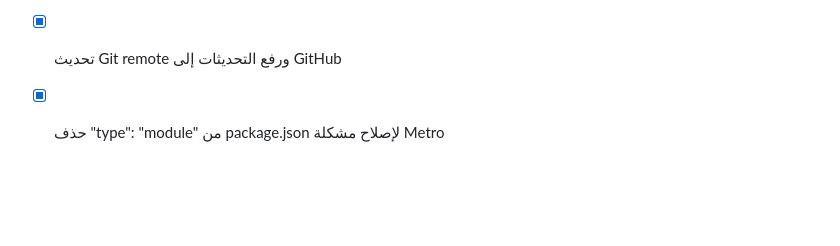
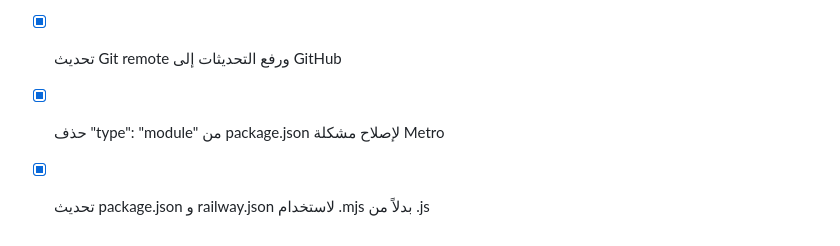
Before and after one commit to harbisn007/Sahaat, a Markdown page: todo.md, the part around the change. GitHub-like rendering; blank space fills up the shorter version.

Commit message:
Checkpoint: تحديث package.json و railway.json لاستخدام .mjs بدلاً من .js للدعم الأفضل لـ ES Modules

```diff
--- a/todo.md
+++ b/todo.md
@@ -2620,3 +2620,4 @@
 - [x] تحديث نص رسالة التعليمات للمنشئ بالنص الجديد
 - [x] تحديث Git remote ورفع التحديثات إلى GitHub
 - [x] حذف "type": "module" من package.json لإصلاح مشكلة Metro
+- [x] تحديث package.json و railway.json لاستخدام .mjs بدلاً من .js
```
